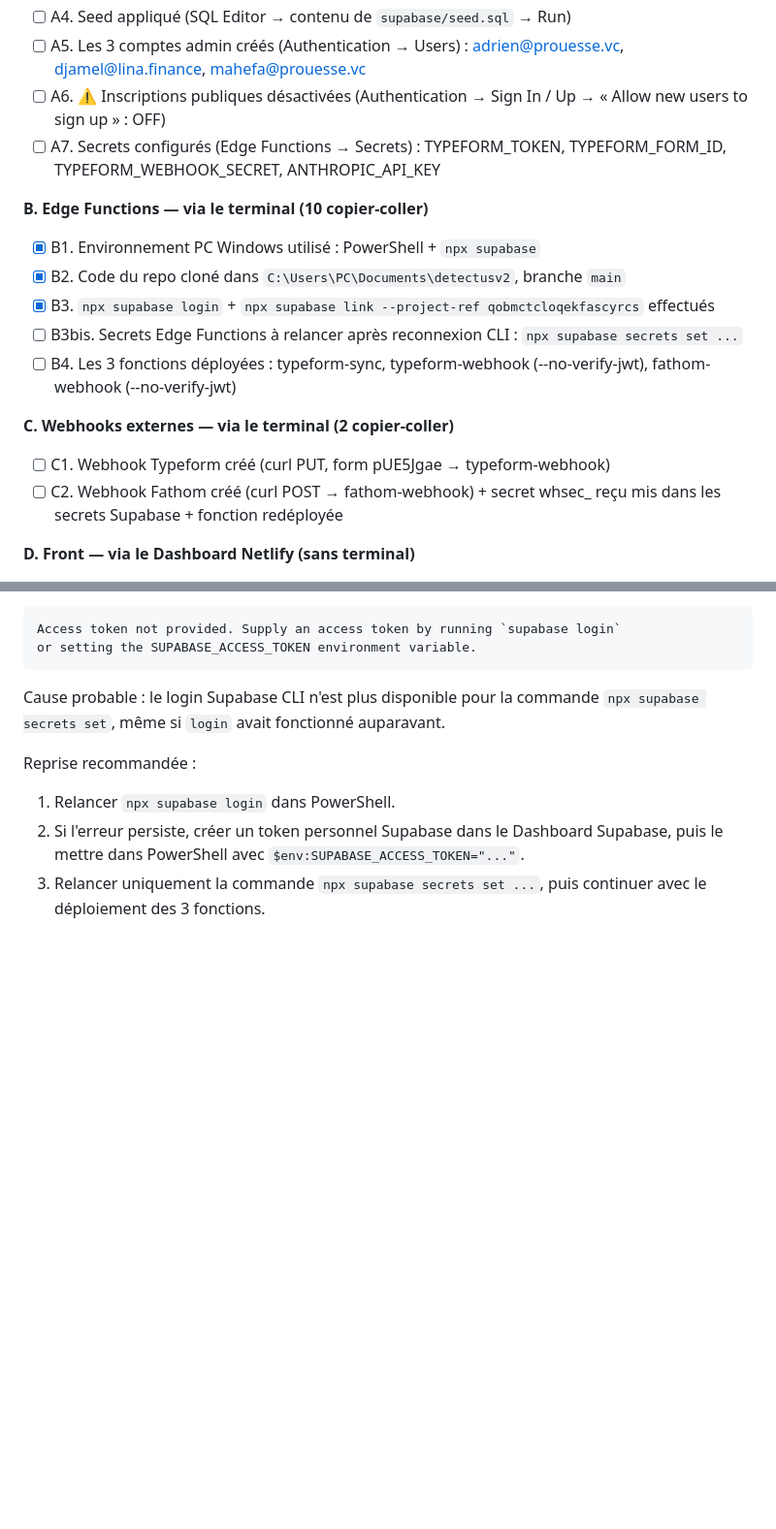
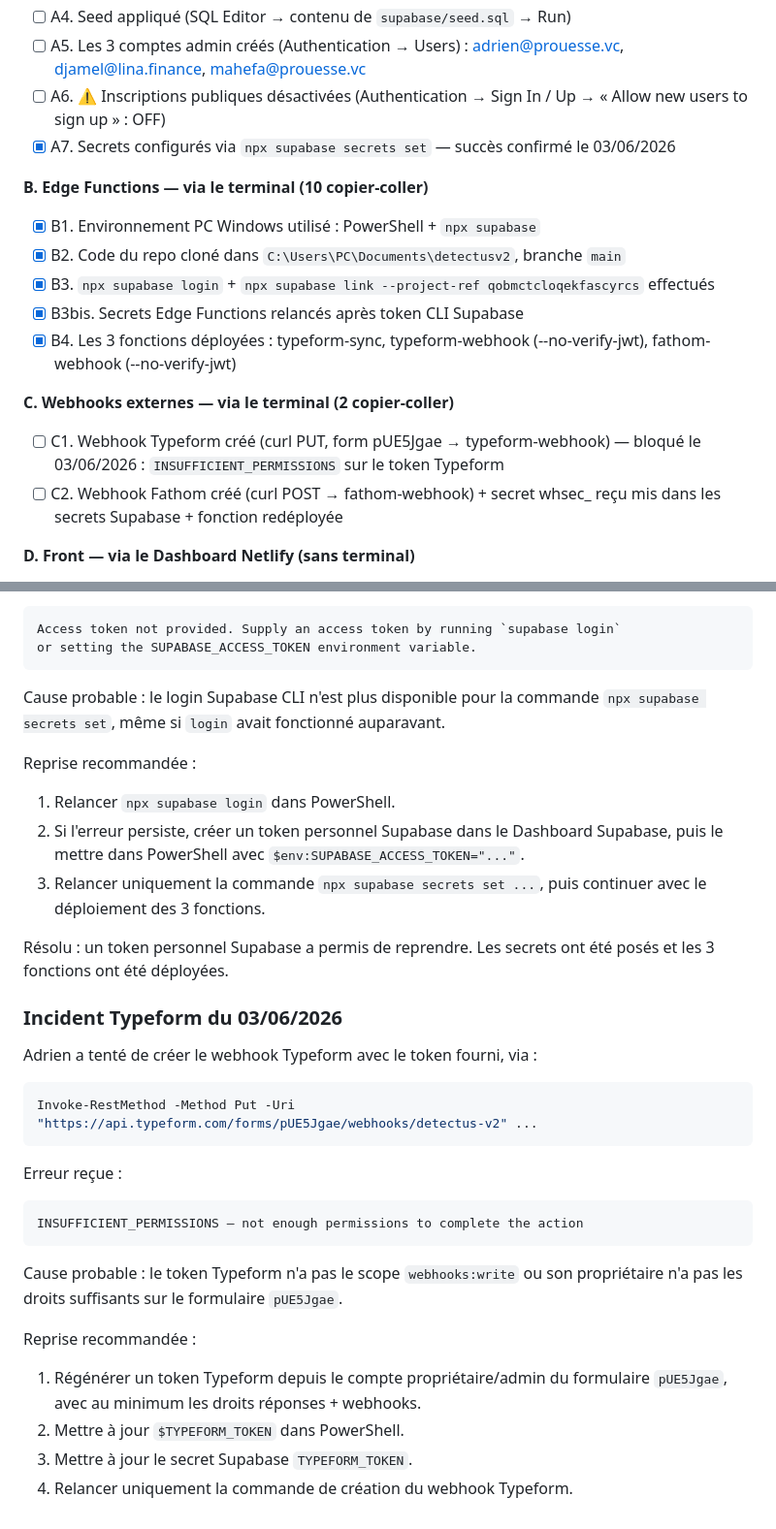
Before and after one commit to adrien416/detectusv2, a Markdown page: HANDOFF.md, 2 parts joined by grey strips. Shown at 97% size. Rendered like a GitHub page; blank space fills up the shorter version.

Commit message:
docs : handoff blocage permissions typeform

````diff
--- a/HANDOFF.md
+++ b/HANDOFF.md
@@ -244,17 +244,17 @@ Le cycle complet plan → revue → implémentation → revue du code → merge
 - [ ] A4. Seed appliqué (SQL Editor → contenu de `supabase/seed.sql` → Run)
 - [ ] A5. Les 3 comptes admin créés (Authentication → Users) : adrien@prouesse.vc, djamel@lina.finance, mahefa@prouesse.vc
 - [ ] A6. ⚠️ Inscriptions publiques désactivées (Authentication → Sign In / Up → « Allow new users to sign up » : OFF)
-- [ ] A7. Secrets configurés (Edge Functions → Secrets) : TYPEFORM_TOKEN, TYPEFORM_FORM_ID, TYPEFORM_WEBHOOK_SECRET, ANTHROPIC_API_KEY
+- [x] A7. Secrets configurés via `npx supabase secrets set` — succès confirmé le 03/06/2026
 
 **B. Edge Functions — via le terminal (10 copier-coller)**
 - [x] B1. Environnement PC Windows utilisé : PowerShell + `npx supabase`
 - [x] B2. Code du repo cloné dans `C:\Users\PC\Documents\detectusv2`, branche `main`
 - [x] B3. `npx supabase login` + `npx supabase link --project-ref qobmctcloqekfascyrcs` effectués
-- [ ] B3bis. Secrets Edge Functions à relancer après reconnexion CLI : `npx supabase secrets set ...`
-- [ ] B4. Les 3 fonctions déployées : typeform-sync, typeform-webhook (--no-verify-jwt), fathom-webhook (--no-verify-jwt)
+- [x] B3bis. Secrets Edge Functions relancés après token CLI Supabase
+- [x] B4. Les 3 fonctions déployées : typeform-sync, typeform-webhook (--no-verify-jwt), fathom-webhook (--no-verify-jwt)
 
 **C. Webhooks externes — via le terminal (2 copier-coller)**
-- [ ] C1. Webhook Typeform créé (curl PUT, form pUE5Jgae → typeform-webhook)
+- [ ] C1. Webhook Typeform créé (curl PUT, form pUE5Jgae → typeform-webhook) — bloqué le 03/06/2026 : `INSUFFICIENT_PERMISSIONS` sur le token Typeform
 - [ ] C2. Webhook Fathom créé (curl POST → fathom-webhook) + secret whsec_ reçu mis dans les secrets Supabase + fonction redéployée
 
 **D. Front — via le Dashboard Netlify (sans terminal)**
@@ -288,3 +288,27 @@ Reprise recommandée :
 1. Relancer `npx supabase login` dans PowerShell.
 2. Si l'erreur persiste, créer un token personnel Supabase dans le Dashboard Supabase, puis le mettre dans PowerShell avec `$env:SUPABASE_ACCESS_TOKEN="..."`.
 3. Relancer uniquement la commande `npx supabase secrets set ...`, puis continuer avec le déploiement des 3 fonctions.
+
+Résolu : un token personnel Supabase a permis de reprendre. Les secrets ont été posés et les 3 fonctions ont été déployées.
+
+### Incident Typeform du 03/06/2026
+
+Adrien a tenté de créer le webhook Typeform avec le token fourni, via :
+
+```powershell
+Invoke-RestMethod -Method Put -Uri "https://api.typeform.com/forms/pUE5Jgae/webhooks/detectus-v2" ...
+```
+
+Erreur reçue :
+
+```text
+INSUFFICIENT_PERMISSIONS — not enough permissions to complete the action
+```
+
+Cause probable : le token Typeform n'a pas le scope `webhooks:write` ou son propriétaire n'a pas les droits suffisants sur le formulaire `pUE5Jgae`.
+
+Reprise recommandée :
+1. Régénérer un token Typeform depuis le compte propriétaire/admin du formulaire `pUE5Jgae`, avec au minimum les droits réponses + webhooks.
+2. Mettre à jour `$TYPEFORM_TOKEN` dans PowerShell.
+3. Mettre à jour le secret Supabase `TYPEFORM_TOKEN`.
+4. Relancer uniquement la commande de création du webhook Typeform.
````
